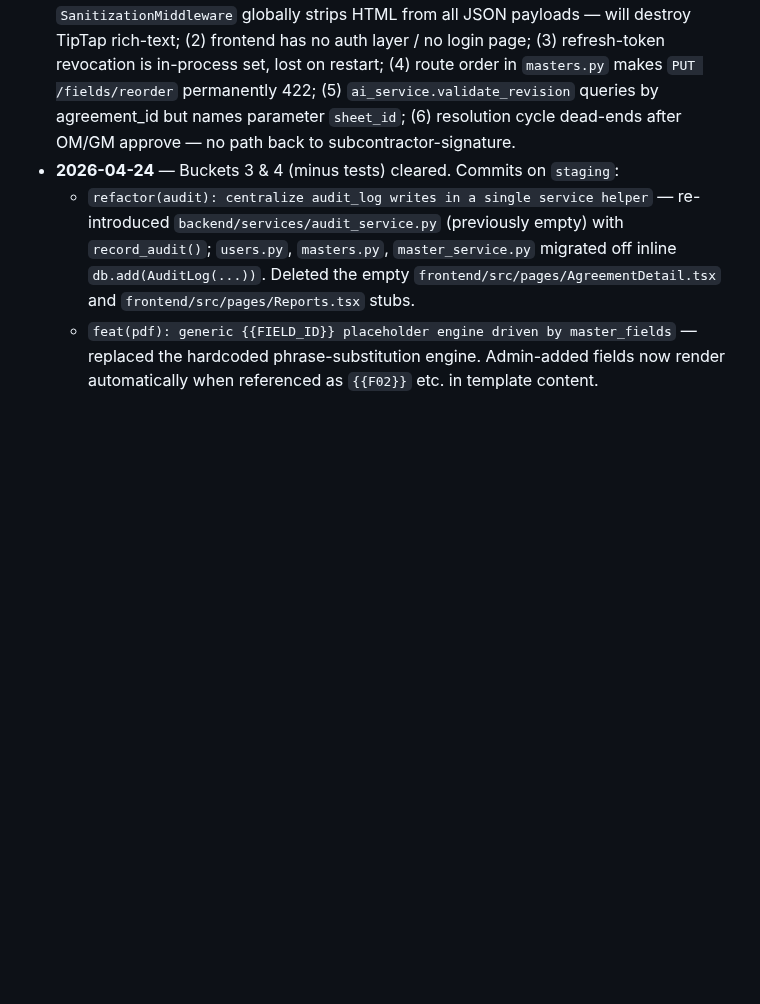
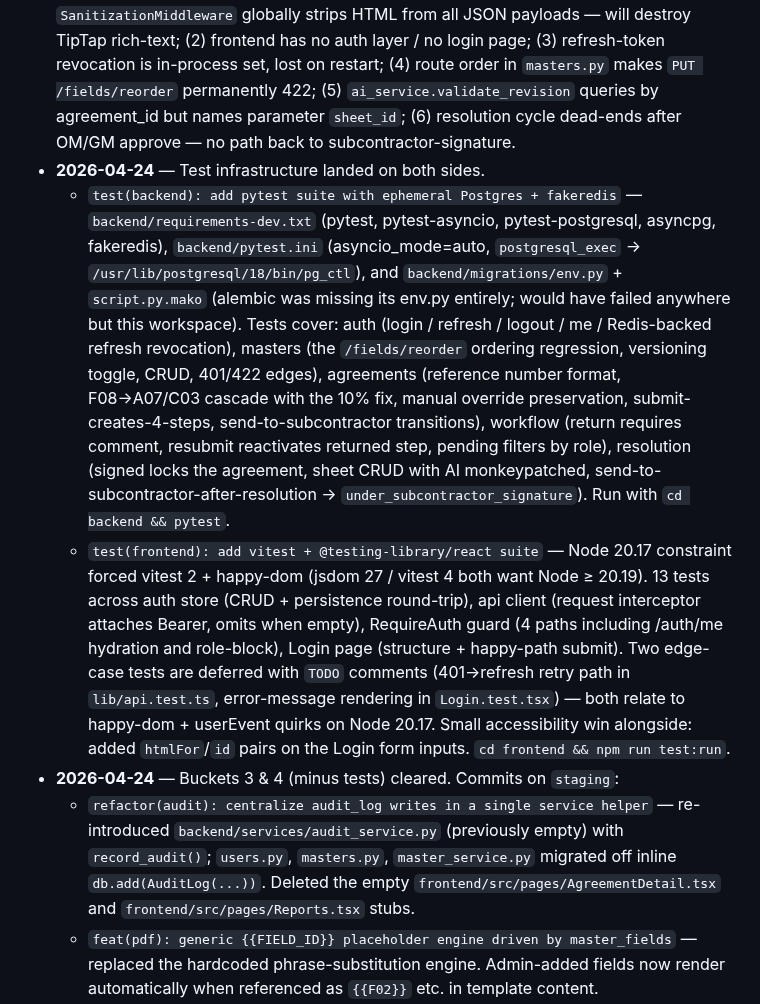
Before and after one commit to Dobaaa/SAMS-Intial-Project, a Markdown page: CLAUDE.md, the part around the change. Drawn GitHub-style; blank space fills up the shorter version.

Commit message:
docs(claude): log backend + frontend test suite landing
Record the two test-infrastructure commits and their coverage so the
next session knows which scenarios are already pinned and which are
deferred (with TODO references) pending a Node version bump.

Co-Authored-By: Claude Opus 4.7 (1M context) <noreply@anthropic.com>

```diff
--- a/CLAUDE.md
+++ b/CLAUDE.md
@@ -306,6 +306,9 @@ git checkout -b feat/<slug> staging       # new feature branch off staging
 
 - **2026-04-24** — Initial project survey completed: read PDF v3 (28 pages, all 14 tasks), handover report, all `ahmed` code (≈5,200 LoC), confirmed spec vs. code drift. Saved memories (`MEMORY.md` index + 6 files). Created `staging` branch off `ahmed` and pushed to `origin`. Added this `CLAUDE.md`. GitHub access: pushes authenticated as `SeifMostafaa` (WRITE confirmed) via `gh`-backed HTTPS credential helper. No features built or bugs fixed yet.
 - **2026-04-24** — Full Task 01–14 static audit. Read every backend service/router/model/migration/template and every frontend page/component. Replaced the placeholder "known gaps" section with a task-by-task gap register (severity-marked) + implementation priority buckets (section 6). Key corrections vs. the handover report: seed script actually covers all **44 fields**, not 27. Key new findings: (1) `SanitizationMiddleware` globally strips HTML from all JSON payloads — will destroy TipTap rich-text; (2) frontend has no auth layer / no login page; (3) refresh-token revocation is in-process set, lost on restart; (4) route order in `masters.py` makes `PUT /fields/reorder` permanently 422; (5) `ai_service.validate_revision` queries by agreement_id but names parameter `sheet_id`; (6) resolution cycle dead-ends after OM/GM approve — no path back to subcontractor-signature.
+- **2026-04-24** — Test infrastructure landed on both sides.
+  - `test(backend): add pytest suite with ephemeral Postgres + fakeredis` — `backend/requirements-dev.txt` (pytest, pytest-asyncio, pytest-postgresql, asyncpg, fakeredis), `backend/pytest.ini` (asyncio_mode=auto, `postgresql_exec` → `/usr/lib/postgresql/18/bin/pg_ctl`), and `backend/migrations/env.py` + `script.py.mako` (alembic was missing its env.py entirely; would have failed anywhere but this workspace). Tests cover: auth (login / refresh / logout / me / Redis-backed refresh revocation), masters (the `/fields/reorder` ordering regression, versioning toggle, CRUD, 401/422 edges), agreements (reference number format, F08→A07/C03 cascade with the 10% fix, manual override preservation, submit-creates-4-steps, send-to-subcontractor transitions), workflow (return requires comment, resubmit reactivates returned step, pending filters by role), resolution (signed locks the agreement, sheet CRUD with AI monkeypatched, send-to-subcontractor-after-resolution → `under_subcontractor_signature`). Run with `cd backend && pytest`.
+  - `test(frontend): add vitest + @testing-library/react suite` — Node 20.17 constraint forced vitest 2 + happy-dom (jsdom 27 / vitest 4 both want Node ≥ 20.19). 13 tests across auth store (CRUD + persistence round-trip), api client (request interceptor attaches Bearer, omits when empty), RequireAuth guard (4 paths including /auth/me hydration and role-block), Login page (structure + happy-path submit). Two edge-case tests are deferred with `TODO` comments (401→refresh retry path in `lib/api.test.ts`, error-message rendering in `Login.test.tsx`) — both relate to happy-dom + userEvent quirks on Node 20.17. Small accessibility win alongside: added `htmlFor`/`id` pairs on the Login form inputs. `cd frontend && npm run test:run`.
 - **2026-04-24** — Buckets 3 & 4 (minus tests) cleared. Commits on `staging`:
   - `refactor(audit): centralize audit_log writes in a single service helper` — re-introduced `backend/services/audit_service.py` (previously empty) with `record_audit()`; `users.py`, `masters.py`, `master_service.py` migrated off inline `db.add(AuditLog(...))`. Deleted the empty `frontend/src/pages/AgreementDetail.tsx` and `frontend/src/pages/Reports.tsx` stubs.
   - `feat(pdf): generic {{FIELD_ID}} placeholder engine driven by master_fields` — replaced the hardcoded phrase-substitution engine. Admin-added fields now render automatically when referenced as `{{F02}}` etc. in template content. `LEGACY_TOKEN_MAP` retained for the initial client docs as a migration bridge.
```
